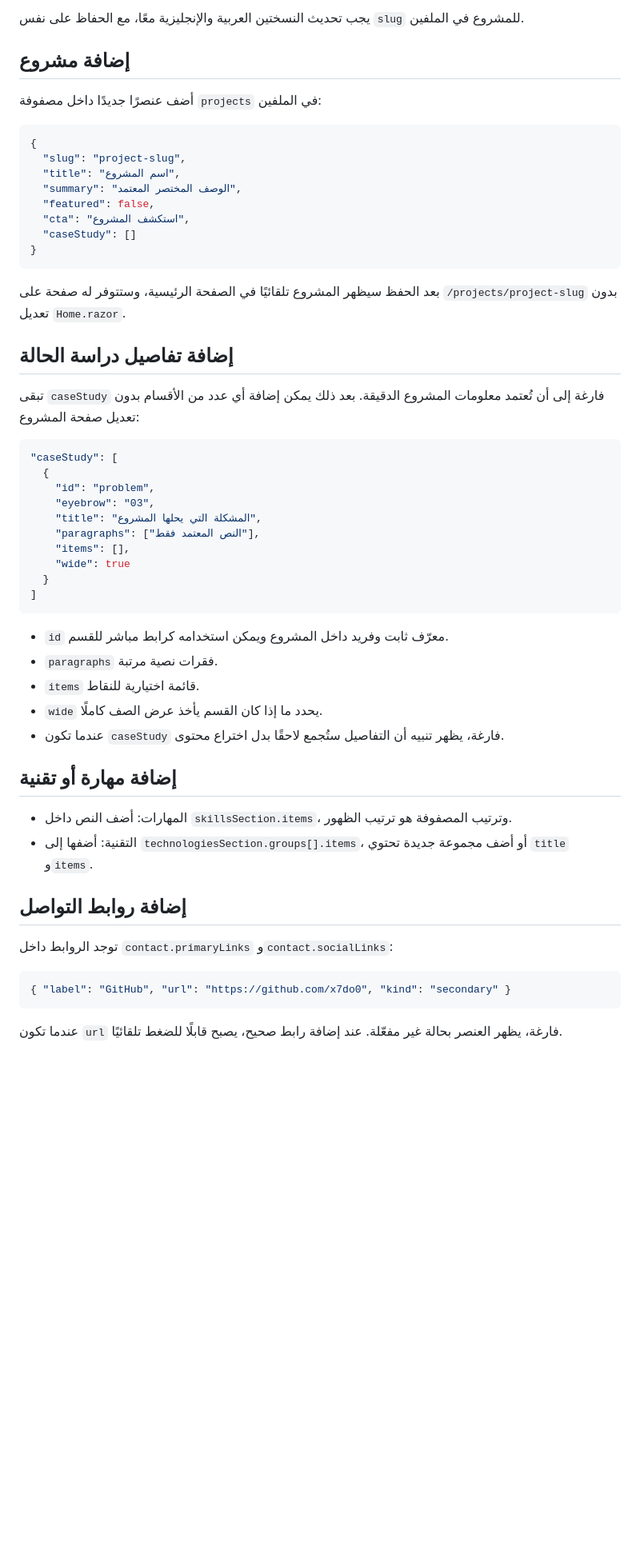
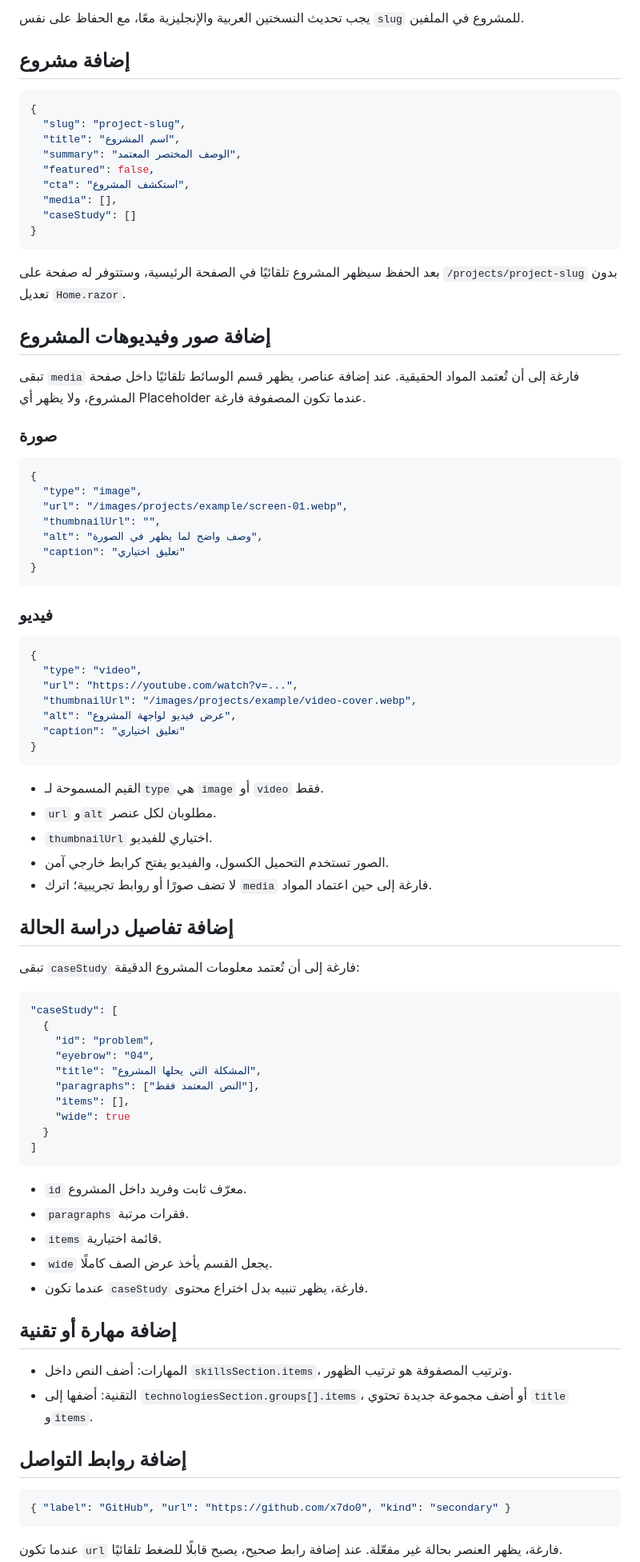
Before and after one commit to x7do0/X7do0-portfolio, a Markdown page: docs/CONTENT_GUIDE.md, the part around one of its changes. Shown at 80% size. GitHub-like rendering; blank space fills up the shorter version.

Commit message:
docs: explain extensible project media workflow

````diff
--- a/docs/CONTENT_GUIDE.md
+++ b/docs/CONTENT_GUIDE.md
@@ -12,8 +12,6 @@
 
 ## إضافة مشروع
 
-أضف عنصرًا جديدًا داخل مصفوفة `projects` في الملفين:
-
 ```json
 {
   "slug": "project-slug",
@@ -21,21 +19,56 @@
   "summary": "الوصف المختصر المعتمد",
   "featured": false,
   "cta": "استكشف المشروع",
+  "media": [],
   "caseStudy": []
 }
 ```
 
 بعد الحفظ سيظهر المشروع تلقائيًا في الصفحة الرئيسية، وستتوفر له صفحة على `/projects/project-slug` بدون تعديل `Home.razor`.
 
+## إضافة صور وفيديوهات المشروع
+
+تبقى `media` فارغة إلى أن تُعتمد المواد الحقيقية. عند إضافة عناصر، يظهر قسم الوسائط تلقائيًا داخل صفحة المشروع، ولا يظهر أي Placeholder عندما تكون المصفوفة فارغة.
+
+### صورة
+
+```json
+{
+  "type": "image",
+  "url": "/images/projects/example/screen-01.webp",
+  "thumbnailUrl": "",
+  "alt": "وصف واضح لما يظهر في الصورة",
+  "caption": "تعليق اختياري"
+}
+```
+
+### فيديو
+
+```json
+{
+  "type": "video",
+  "url": "https://youtube.com/watch?v=...",
+  "thumbnailUrl": "/images/projects/example/video-cover.webp",
+  "alt": "عرض فيديو لواجهة المشروع",
+  "caption": "تعليق اختياري"
+}
+```
+
+- القيم المسموحة لـ`type` هي `image` أو `video` فقط.
+- `url` و`alt` مطلوبان لكل عنصر.
+- `thumbnailUrl` اختياري للفيديو.
+- الصور تستخدم التحميل الكسول، والفيديو يفتح كرابط خارجي آمن.
+- لا تضف صورًا أو روابط تجريبية؛ اترك `media` فارغة إلى حين اعتماد المواد.
+
 ## إضافة تفاصيل دراسة الحالة
 
-تبقى `caseStudy` فارغة إلى أن تُعتمد معلومات المشروع الدقيقة. بعد ذلك يمكن إضافة أي عدد من الأقسام بدون تعديل صفحة المشروع:
+تبقى `caseStudy` فارغة إلى أن تُعتمد معلومات المشروع الدقيقة:
 
 ```json
 "caseStudy": [
   {
     "id": "problem",
-    "eyebrow": "03",
+    "eyebrow": "04",
     "title": "المشكلة التي يحلها المشروع",
     "paragraphs": ["النص المعتمد فقط"],
     "items": [],
@@ -44,11 +77,11 @@
 ]
 ```
 
-- `id` معرّف ثابت وفريد داخل المشروع ويمكن استخدامه كرابط مباشر للقسم.
-- `paragraphs` فقرات نصية مرتبة.
-- `items` قائمة اختيارية للنقاط.
-- `wide` يحدد ما إذا كان القسم يأخذ عرض الصف كاملًا.
-- عندما تكون `caseStudy` فارغة، يظهر تنبيه أن التفاصيل ستُجمع لاحقًا بدل اختراع محتوى.
+- `id` معرّف ثابت وفريد داخل المشروع.
+- `paragraphs` فقرات مرتبة.
+- `items` قائمة اختيارية.
+- `wide` يجعل القسم يأخذ عرض الصف كاملًا.
+- عندما تكون `caseStudy` فارغة، يظهر تنبيه بدل اختراع محتوى.
 
 ## إضافة مهارة أو تقنية
 
@@ -57,8 +90,6 @@
 
 ## إضافة روابط التواصل
 
-توجد الروابط داخل `contact.primaryLinks` و`contact.socialLinks`:
-
 ```json
 { "label": "GitHub", "url": "https://github.com/x7do0", "kind": "secondary" }
 ```
````
Also changed, not shown: other parts of docs/CONTENT_GUIDE.md (+2 -6 lines).
